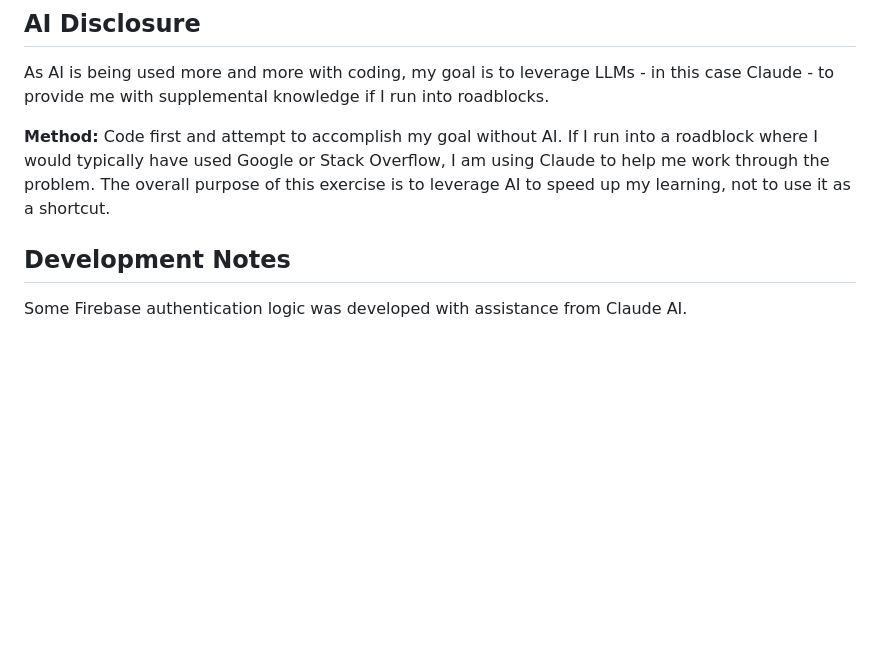
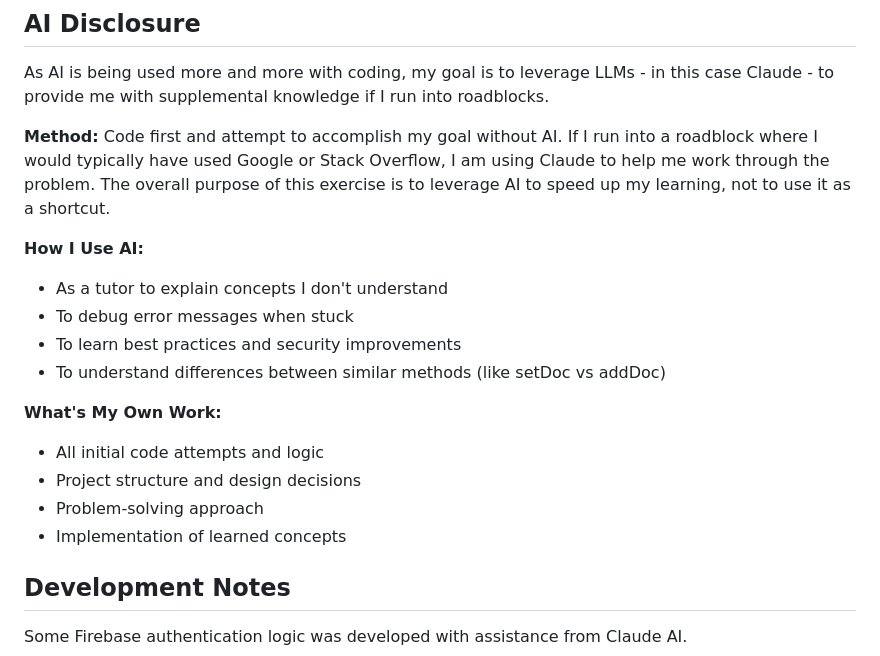
Before and after one commit to ryanbcommits/shopping-list-app, a Markdown page: README.md, the part around the change. GitHub-like rendering; blank space fills up the shorter version.

```diff
--- a/README.md
+++ b/README.md
@@ -22,6 +22,18 @@ Ctrl + c
 As AI is being used more and more with coding, my goal is to leverage LLMs - in this case Claude - to provide me with supplemental knowledge if I run into roadblocks.
 
 **Method:** Code first and attempt to accomplish my goal without AI. If I run into a roadblock where I would typically have used Google or Stack Overflow, I am using Claude to help me work through the problem. The overall purpose of this exercise is to leverage AI to speed up my learning, not to use it as a shortcut.
+
+**How I Use AI:**
+- As a tutor to explain concepts I don't understand
+- To debug error messages when stuck
+- To learn best practices and security improvements
+- To understand differences between similar methods (like setDoc vs addDoc)
+
+**What's My Own Work:**
+- All initial code attempts and logic
+- Project structure and design decisions
+- Problem-solving approach
+- Implementation of learned concepts
 
 ## Development Notes
 
```
